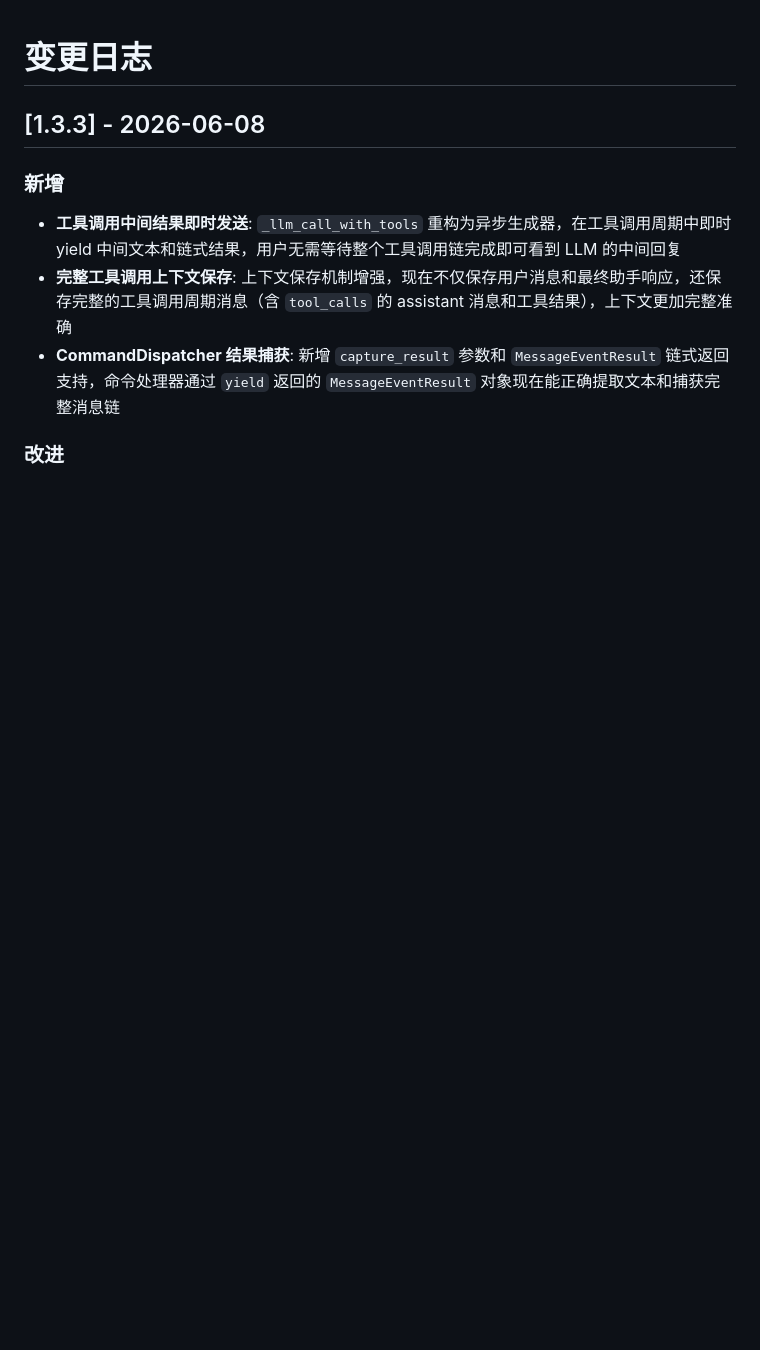
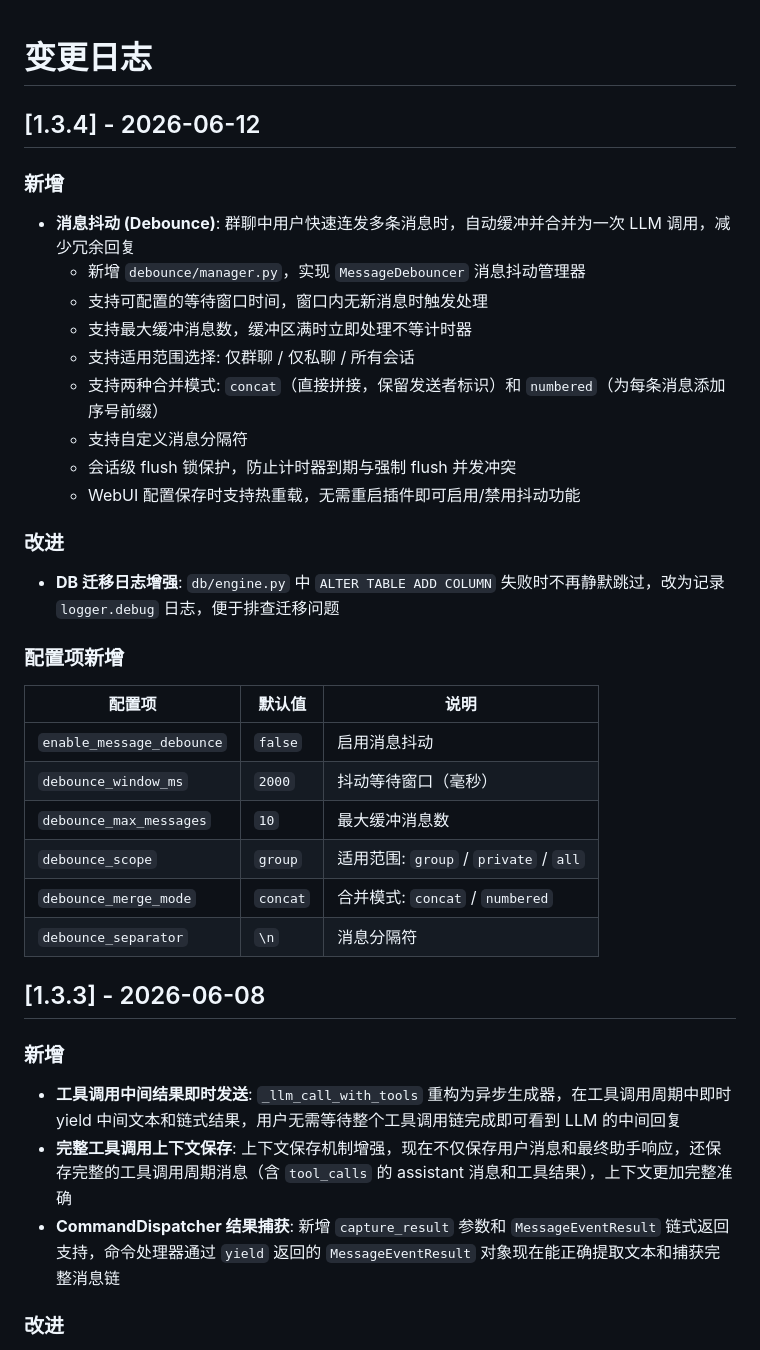
Before and after one commit to Sakura520222/astrbot_plugin_chat_engine, a Markdown page: CHANGELOG.md, the part around the change. Rendered like a GitHub page; blank space fills up the shorter version.

```diff
--- a/CHANGELOG.md
+++ b/CHANGELOG.md
@@ -1,4 +1,30 @@
 # 变更日志
+
+## [1.3.4] - 2026-06-12
+
+### 新增
+- **消息抖动 (Debounce)**: 群聊中用户快速连发多条消息时，自动缓冲并合并为一次 LLM 调用，减少冗余回复
+  - 新增 `debounce/manager.py`，实现 `MessageDebouncer` 消息抖动管理器
+  - 支持可配置的等待窗口时间，窗口内无新消息时触发处理
+  - 支持最大缓冲消息数，缓冲区满时立即处理不等计时器
+  - 支持适用范围选择: 仅群聊 / 仅私聊 / 所有会话
+  - 支持两种合并模式: `concat`（直接拼接，保留发送者标识）和 `numbered`（为每条消息添加序号前缀）
+  - 支持自定义消息分隔符
+  - 会话级 flush 锁保护，防止计时器到期与强制 flush 并发冲突
+  - WebUI 配置保存时支持热重载，无需重启插件即可启用/禁用抖动功能
+
+### 改进
+- **DB 迁移日志增强**: `db/engine.py` 中 `ALTER TABLE ADD COLUMN` 失败时不再静默跳过，改为记录 `logger.debug` 日志，便于排查迁移问题
+
+### 配置项新增
+| 配置项 | 默认值 | 说明 |
+|--------|--------|------|
+| `enable_message_debounce` | `false` | 启用消息抖动 |
+| `debounce_window_ms` | `2000` | 抖动等待窗口（毫秒）|
+| `debounce_max_messages` | `10` | 最大缓冲消息数 |
+| `debounce_scope` | `group` | 适用范围: `group` / `private` / `all` |
+| `debounce_merge_mode` | `concat` | 合并模式: `concat` / `numbered` |
+| `debounce_separator` | `\n` | 消息分隔符 |
 
 ## [1.3.3] - 2026-06-08
 
```
Also changed, not shown: README.md (+18 -0 lines).
